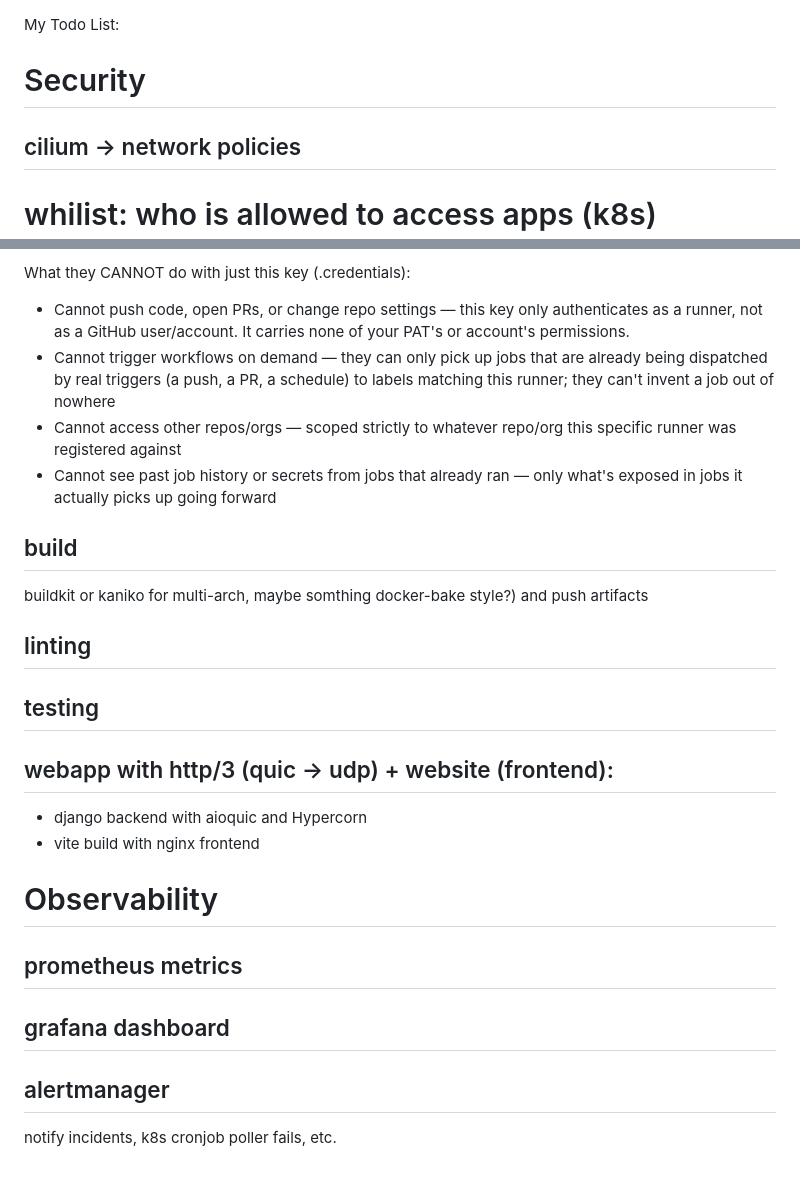
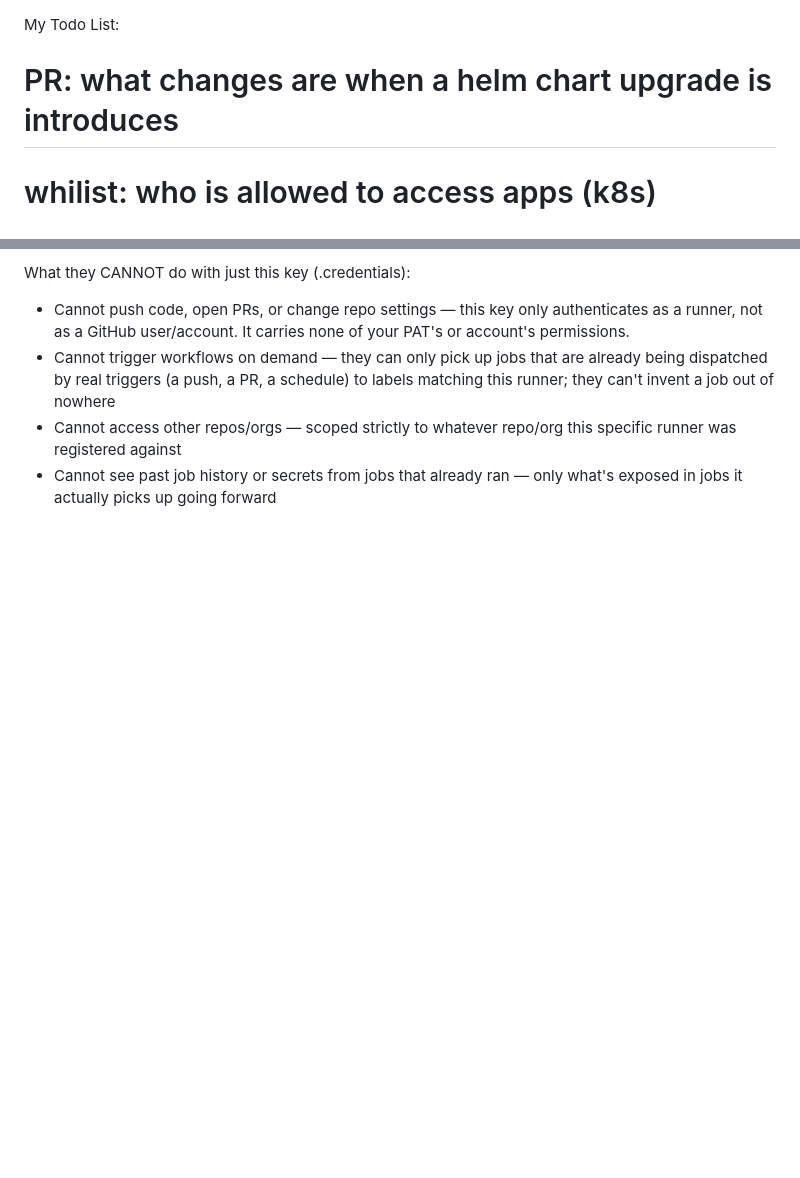
Before and after one commit to andreibe24/homelab-infrastructure, a Markdown page: docs/todo.md, 2 parts joined by grey strips. Drawn GitHub-style; blank space fills up the shorter version.

Commit message:
docs: update todo.md

```diff
--- a/docs/todo.md
+++ b/docs/todo.md
@@ -1,7 +1,6 @@
 My Todo List:
 
-# Security
-## cilium -> network policies
+# PR: what changes are when a helm chart upgrade is introduces
 
 # whilist: who is allowed to access apps (k8s) externally
 
@@ -40,23 +39,3 @@ What they CANNOT do with just this key (.credentials):
 - Cannot trigger workflows on demand — they can only pick up jobs that are already being dispatched by real triggers (a push, a PR, a schedule) to labels matching this runner; they can't invent a job out of nowhere
 - Cannot access other repos/orgs — scoped strictly to whatever repo/org this specific runner was registered against
 - Cannot see past job history or secrets from jobs that already ran — only what's exposed in jobs it actually picks up going forward
-
-## build
-
-buildkit or kaniko for multi-arch, maybe somthing docker-bake style?) and push artifacts
-
-## linting
-
-## testing
-
-## webapp with http/3 (quic -> udp) + website (frontend):
-- django backend with aioquic and Hypercorn
-- vite build with nginx frontend
-
-# Observability
-
-## prometheus metrics
-## grafana dashboard
-## alertmanager
-
-notify incidents, k8s cronjob poller fails, etc.
```
